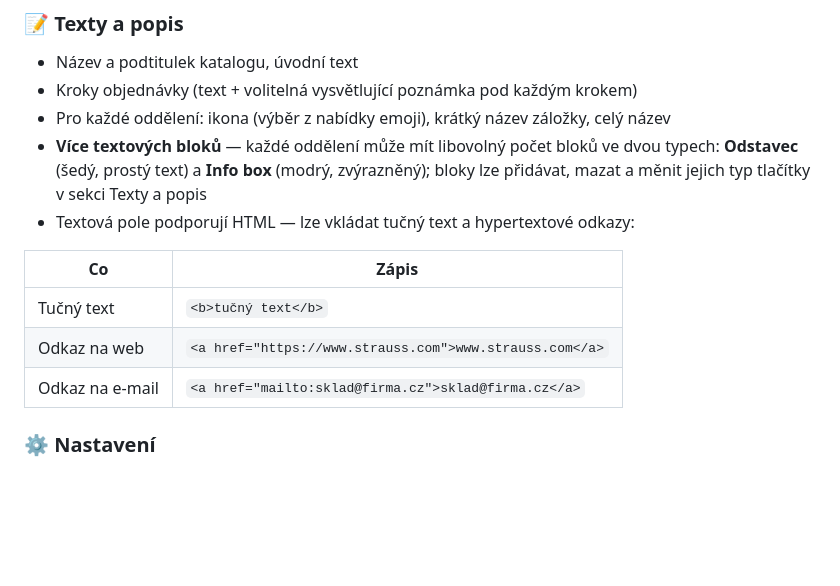
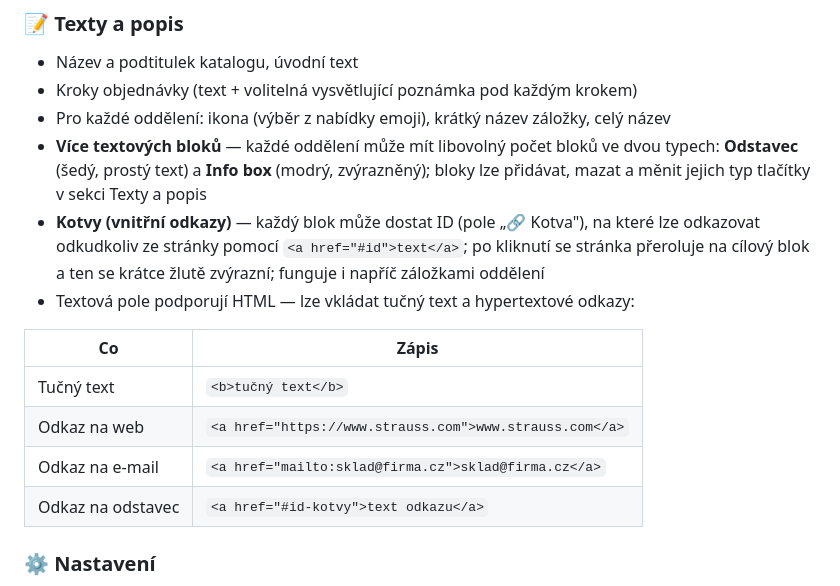
Before and after one commit to ekaterinavoj/-katalog-oopp-, a Markdown page: README.md, the part around the change. Rendered like a GitHub page; blank space fills up the shorter version.

Commit message:
Update README: document anchor links and highlight animation
Co-Authored-By: Claude Sonnet 4.6 <noreply@anthropic.com>

```diff
--- a/README.md
+++ b/README.md
@@ -67,6 +67,7 @@ Admin panel (`/admin`) obsahuje čtyři sekce:
 - Kroky objednávky (text + volitelná vysvětlující poznámka pod každým krokem)
 - Pro každé oddělení: ikona (výběr z nabídky emoji), krátký název záložky, celý název
 - **Více textových bloků** — každé oddělení může mít libovolný počet bloků ve dvou typech: **Odstavec** (šedý, prostý text) a **Info box** (modrý, zvýrazněný); bloky lze přidávat, mazat a měnit jejich typ tlačítky v sekci Texty a popis
+- **Kotvy (vnitřní odkazy)** — každý blok může dostat ID (pole „🔗 Kotva"), na které lze odkazovat odkudkoliv ze stránky pomocí `<a href="#id">text</a>`; po kliknutí se stránka přeroluje na cílový blok a ten se krátce žlutě zvýrazní; funguje i napříč záložkami oddělení
 - Textová pole podporují HTML — lze vkládat tučný text a hypertextové odkazy:
 
 | Co | Zápis |
@@ -74,6 +75,7 @@ Admin panel (`/admin`) obsahuje čtyři sekce:
 | Tučný text | `<b>tučný text</b>` |
 | Odkaz na web | `<a href="https://www.strauss.com">www.strauss.com</a>` |
 | Odkaz na e-mail | `<a href="mailto:sklad@firma.cz">sklad@firma.cz</a>` |
+| Odkaz na odstavec | `<a href="#id-kotvy">text odkazu</a>` |
 
 ### ⚙️ Nastavení
 - Změna přihlašovacího hesla (nutné znát současné heslo)
```
